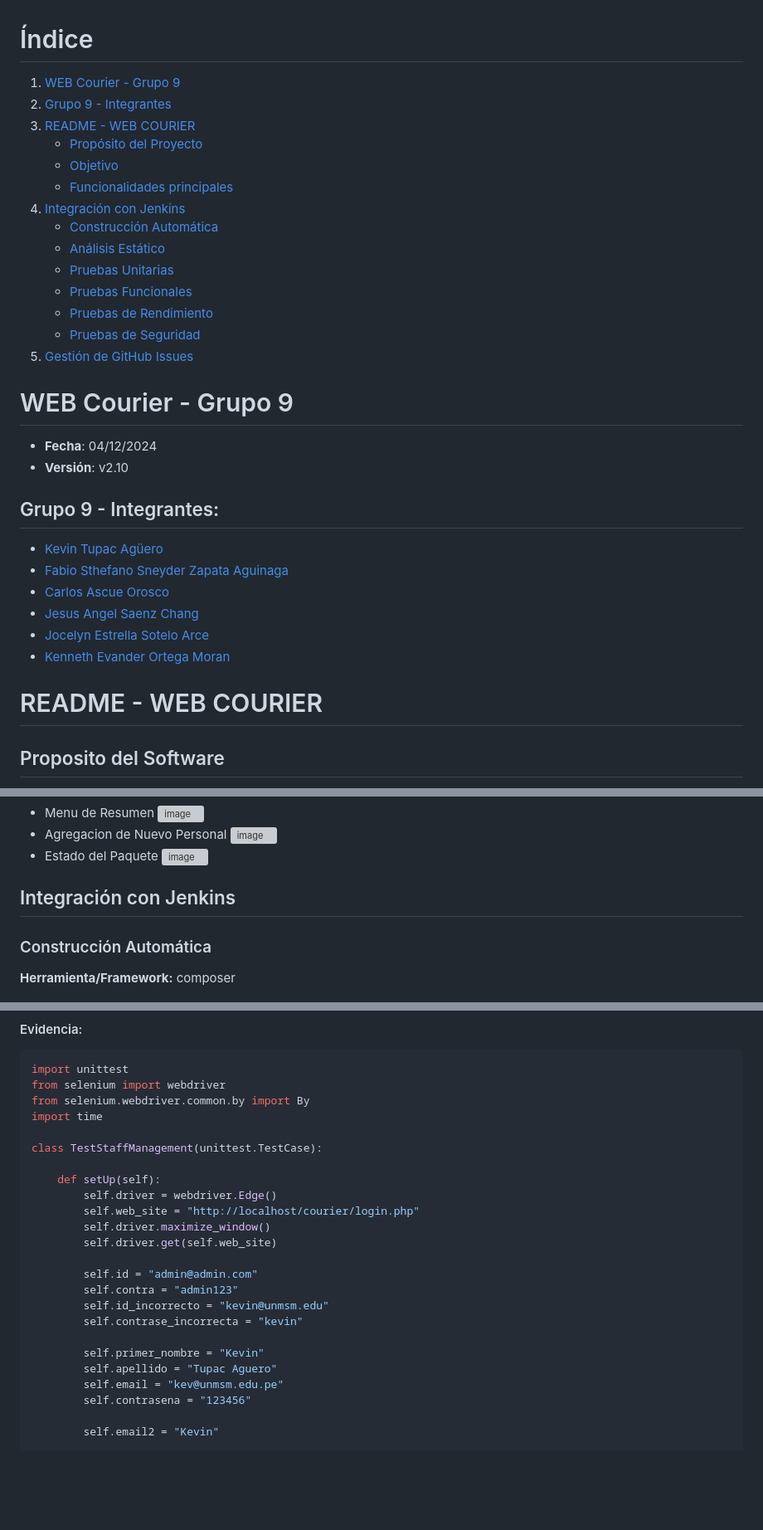
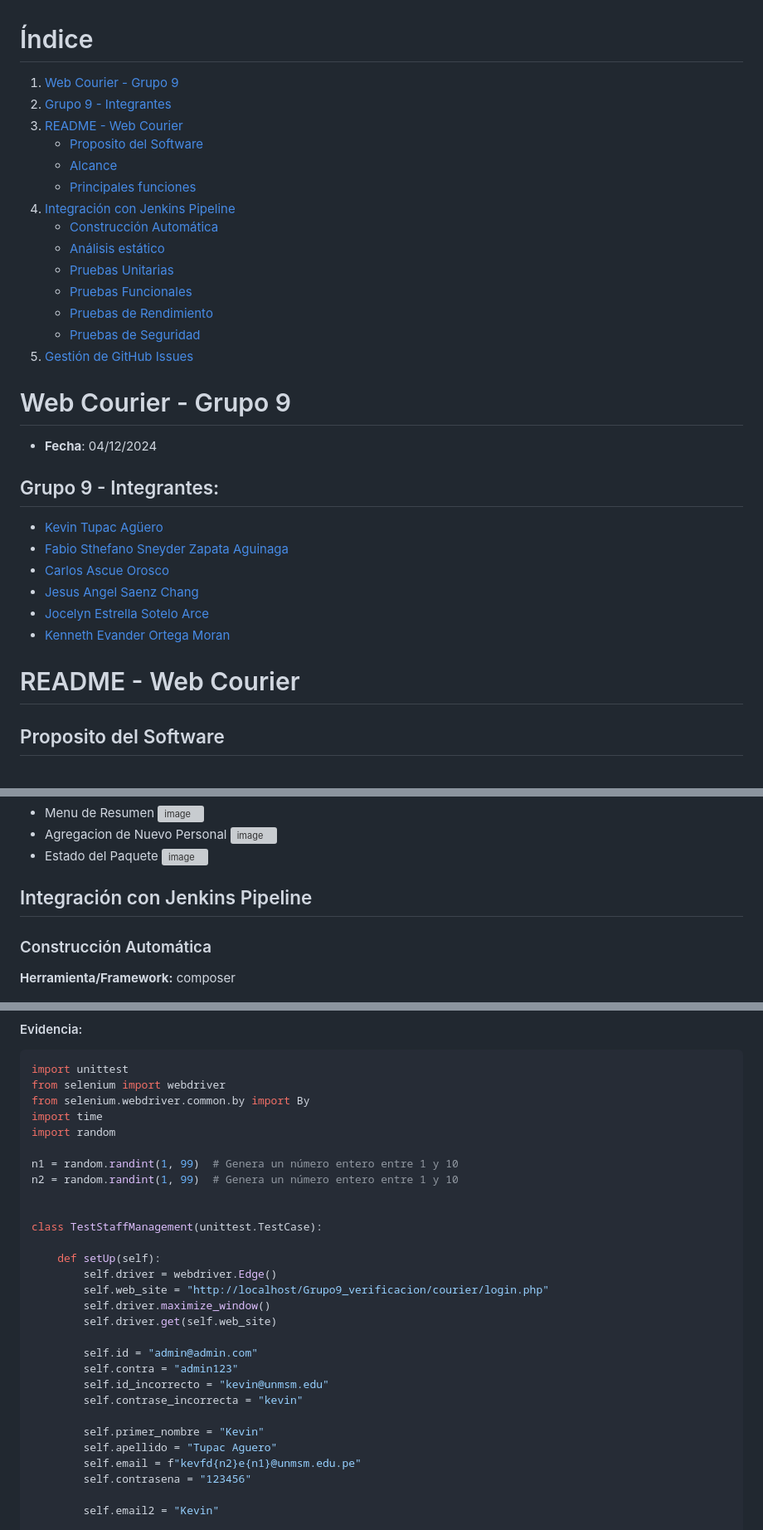
Before and after one commit to Kev-1729/Grupo9_verificacion, a Markdown page: README.md, 3 parts joined by grey strips. Shown: that part at 83% size. Drawn GitHub-style; blank space fills up the shorter version; grey boxes are pictures that could not be loaded.

```diff
--- a/README.md
+++ b/README.md
@@ -1,23 +1,22 @@
 # Índice
 
-1. [WEB Courier - Grupo 9](#web-courier---grupo-9)
+1. [Web Courier - Grupo 9](#web-courier---grupo-9)
 2. [Grupo 9 - Integrantes](#grupo-9---integrantes)
-3. [README - WEB COURIER](#readme---web-courier)
-   - [Propósito del Proyecto]()
-   - [Objetivo]()
-   - [Funcionalidades principales]()
-5. [Integración con Jenkins](#integración-con-Jenkins)
+3. [README - Web Courier](#readme---web-courier)
+   - [Proposito del Software](#proposito-del-software)
+   - [Alcance](#alcance)
+   - [Principales funciones](#principales-funciones)
+5. [Integración con Jenkins Pipeline](#integración-con-jenkins)
    - [Construcción Automática](#construcción-automática)
-   - [Análisis Estático](#análisis-estático)
+   - [Análisis estático](#análisis-estático)
    - [Pruebas Unitarias](#pruebas-unitarias)
    - [Pruebas Funcionales](#pruebas-funcionales)
    - [Pruebas de Rendimiento](#pruebas-de-rendimiento)
    - [Pruebas de Seguridad](#pruebas-de-seguridad)
 6. [Gestión de GitHub Issues](#gestión-de-github-issues)
 
-# WEB Courier - Grupo 9
+# Web Courier - Grupo 9
 - **Fecha**: 04/12/2024
-- **Versión**: v2.10
 
 ## Grupo 9 - Integrantes:
 - [Kevin Tupac Agüero](https://github.com/Kev-1729)
@@ -27,7 +26,7 @@
 - [Jocelyn Estrella Sotelo Arce](https://github.com/Jocelynsa23)
 - [Kenneth Evander Ortega Moran](https://github.com/lKennethl)
 
-# README - WEB COURIER
+# README - Web Courier
 
 ## Proposito del Software
 Mejorar significativamente la eficiencia en la gestión de pedidos de la empresa
@@ -54,7 +53,7 @@ cliente en la gestión de pedidos para la empresa ASOLUR.
 - Estado del Paquete
 ![image](https://github.com/user-attachments/assets/e362eec0-b3ea-4804-acac-7c97eae92ef5)
 
-## Integración con Jenkins
+## Integración con Jenkins Pipeline
 ### Construcción Automática
 **Herramienta/Framework:** composer
 #### Comandos:
@@ -107,12 +106,17 @@ import unittest
 from selenium import webdriver
 from selenium.webdriver.common.by import By
 import time
+import random
+
+n1 = random.randint(1, 99)  # Genera un número entero entre 1 y 10
+n2 = random.randint(1, 99)  # Genera un número entero entre 1 y 10
+
 
 class TestStaffManagement(unittest.TestCase):
 
     def setUp(self):
         self.driver = webdriver.Edge()
-        self.web_site = "http://localhost/courier/login.php"
+        self.web_site = "http://localhost/Grupo9_verificacion/courier/login.php"
         self.driver.maximize_window()
         self.driver.get(self.web_site)
 
@@ -123,7 +127,7 @@ class TestStaffManagement(unittest.TestCase):
 
         self.primer_nombre = "Kevin"
         self.apellido = "Tupac Aguero"
-        self.email = "kev@unmsm.edu.pe"
+        self.email = f"kevfd{n2}e{n1}@unmsm.edu.pe"
         self.contrasena = "123456"
 
         self.email2 = "Kevin"
```
Also changed, not shown: other parts of README.md (+1 -2 lines).
